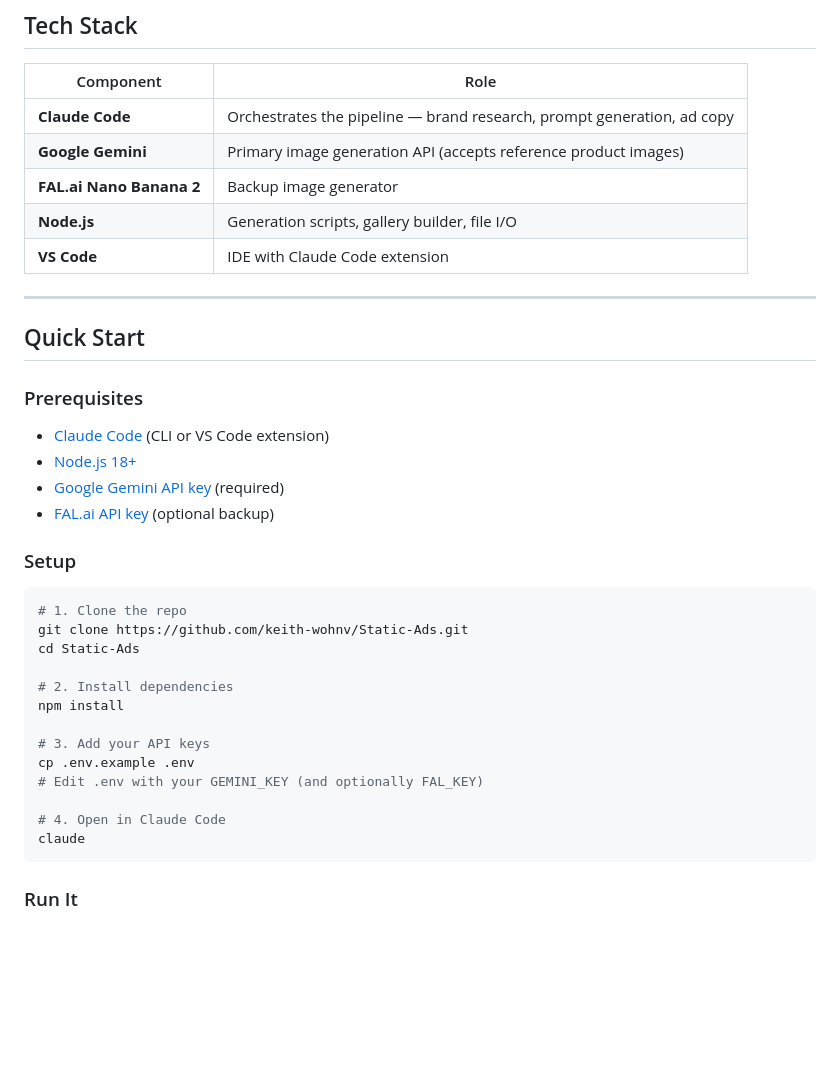
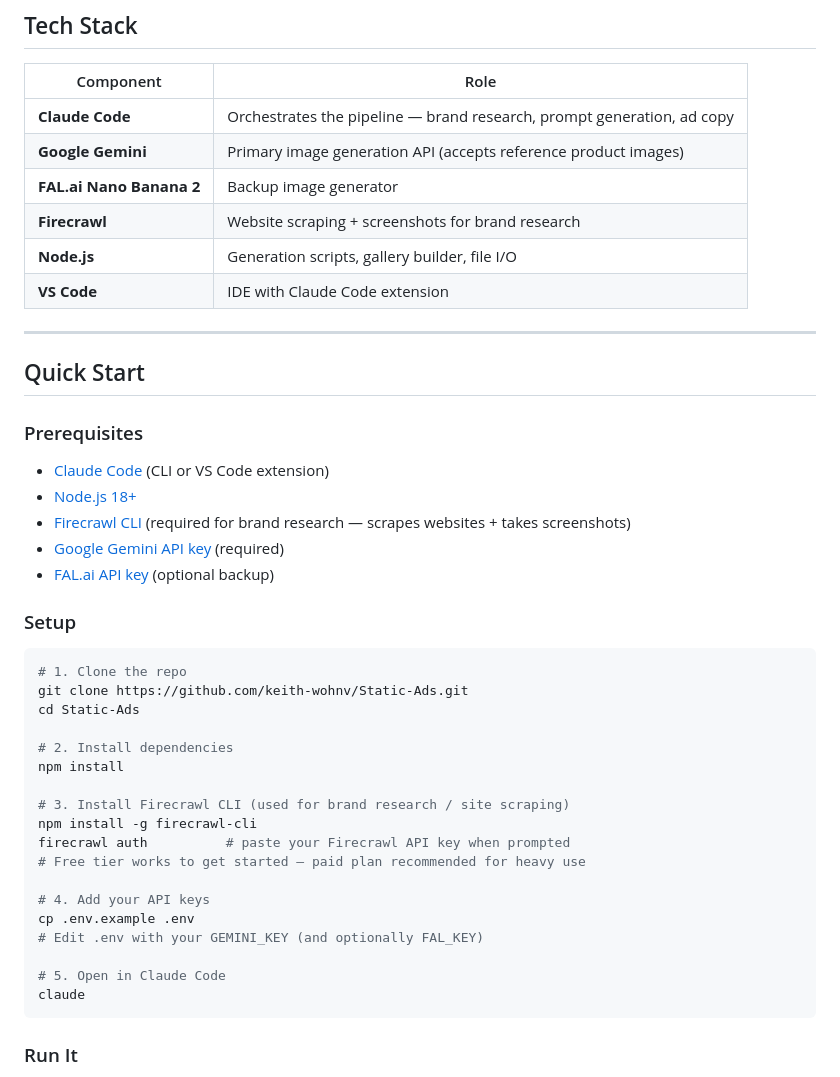
Before and after one commit to amenski/Static-Ads, a Markdown page: README.md, the part around the change. GitHub-like rendering; blank space fills up the shorter version.

Commit message:
Add Firecrawl as required dependency in README
Firecrawl CLI is needed for Phase 1 brand research (site scraping + screenshots). Free tier works to start, paid plan for heavy use.

Co-Authored-By: Claude Opus 4.6 <noreply@anthropic.com>

````diff
--- a/README.md
+++ b/README.md
@@ -54,6 +54,7 @@ Brand Name + URL
 | **Claude Code** | Orchestrates the pipeline — brand research, prompt generation, ad copy |
 | **Google Gemini** | Primary image generation API (accepts reference product images) |
 | **FAL.ai Nano Banana 2** | Backup image generator |
+| **Firecrawl** | Website scraping + screenshots for brand research |
 | **Node.js** | Generation scripts, gallery builder, file I/O |
 | **VS Code** | IDE with Claude Code extension |
 
@@ -65,6 +66,7 @@ Brand Name + URL
 
 - [Claude Code](https://claude.ai/code) (CLI or VS Code extension)
 - [Node.js 18+](https://nodejs.org)
+- [Firecrawl CLI](https://docs.firecrawl.dev/cli) (required for brand research — scrapes websites + takes screenshots)
 - [Google Gemini API key](https://aistudio.google.com) (required)
 - [FAL.ai API key](https://fal.ai) (optional backup)
 
@@ -78,11 +80,16 @@ cd Static-Ads
 # 2. Install dependencies
 npm install
 
-# 3. Add your API keys
+# 3. Install Firecrawl CLI (used for brand research / site scraping)
+npm install -g firecrawl-cli
+firecrawl auth          # paste your Firecrawl API key when prompted
+# Free tier works to get started — paid plan recommended for heavy use
+
+# 4. Add your API keys
 cp .env.example .env
 # Edit .env with your GEMINI_KEY (and optionally FAL_KEY)
 
-# 4. Open in Claude Code
+# 5. Open in Claude Code
 claude
 ```
 
````
